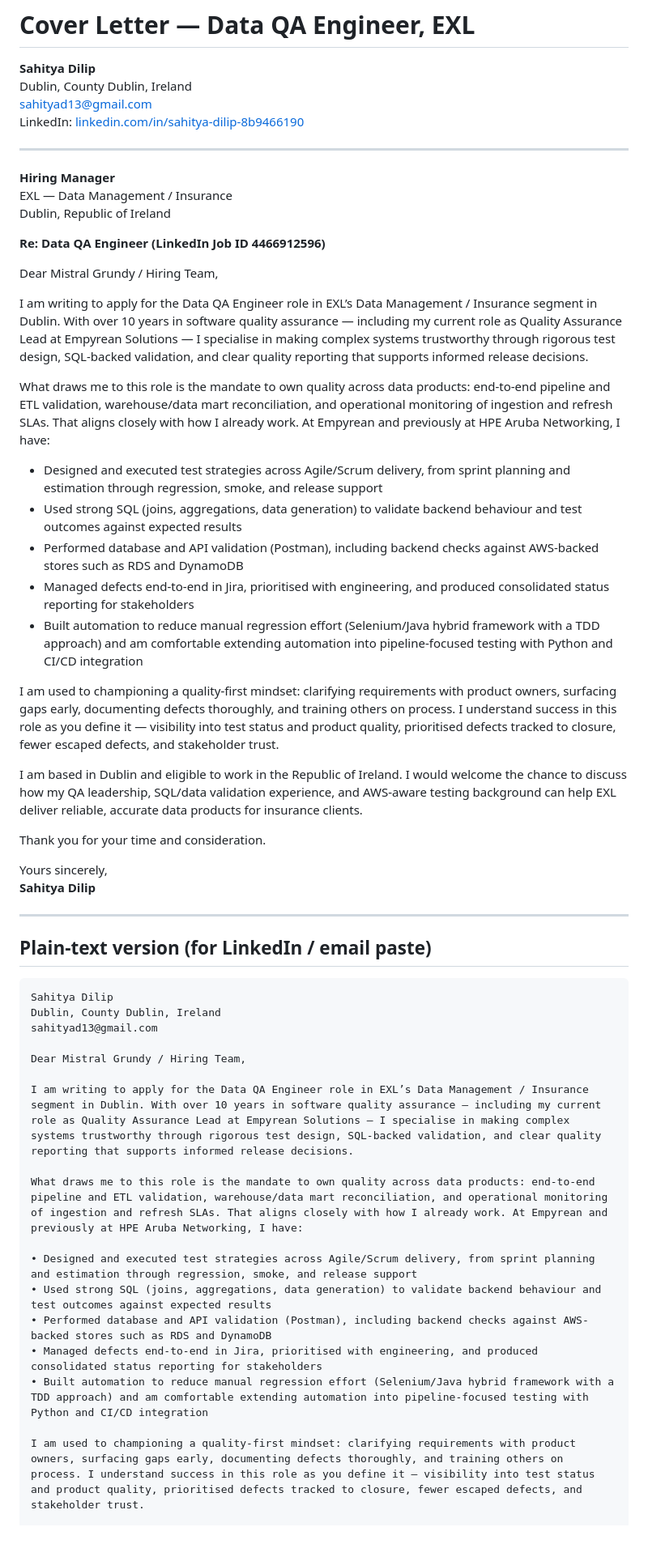
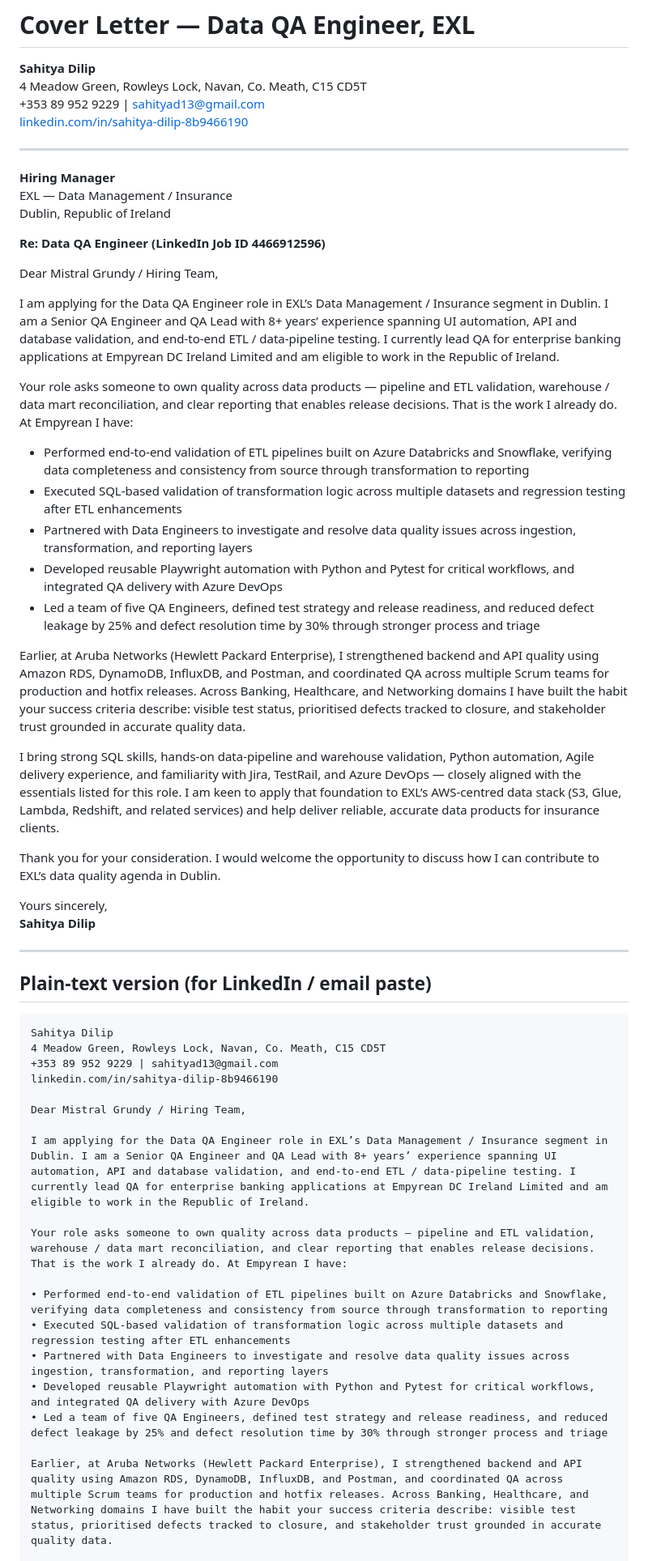
Before and after one commit to SahityaDilip-cmd/test_automation, a Markdown page: cover-letters/EXL-Data-QA-Engineer-Cover-Letter.md, the part around one of its changes. Shown at 81% size. GitHub-like rendering; blank space fills up the shorter version.

Commit message:
Revise EXL cover letter using Sahitya Dilip resume
Ground the letter in resume evidence: ETL (Databricks/Snowflake),
Python/Playwright automation, QA Lead metrics, Empyrean banking
experience, and Ireland work eligibility.

Co-authored-by: SahityaDilip-cmd <SahityaDilip-cmd@users.noreply.github.com>

````diff
--- a/cover-letters/EXL-Data-QA-Engineer-Cover-Letter.md
+++ b/cover-letters/EXL-Data-QA-Engineer-Cover-Letter.md
@@ -1,9 +1,9 @@
 # Cover Letter — Data QA Engineer, EXL
 
 **Sahitya Dilip**
-Dublin, County Dublin, Ireland
-sahityad13@gmail.com
-LinkedIn: [linkedin.com/in/sahitya-dilip-8b9466190](https://www.linkedin.com/in/sahitya-dilip-8b9466190)
+4 Meadow Green, Rowleys Lock, Navan, Co. Meath, C15 CD5T
++353 89 952 9229 | sahityad13@gmail.com
+[linkedin.com/in/sahitya-dilip-8b9466190](https://www.linkedin.com/in/sahitya-dilip-8b9466190)
 
 ---
 
@@ -15,21 +15,21 @@ Dublin, Republic of Ireland
 
 Dear Mistral Grundy / Hiring Team,
 
-I am writing to apply for the Data QA Engineer role in EXL’s Data Management / Insurance segment in Dublin. With over 10 years in software quality assurance — including my current role as Quality Assurance Lead at Empyrean Solutions — I specialise in making complex systems trustworthy through rigorous test design, SQL-backed validation, and clear quality reporting that supports informed release decisions.
+I am applying for the Data QA Engineer role in EXL’s Data Management / Insurance segment in Dublin. I am a Senior QA Engineer and QA Lead with 8+ years’ experience spanning UI automation, API and database validation, and end-to-end ETL / data-pipeline testing. I currently lead QA for enterprise banking applications at Empyrean DC Ireland Limited and am eligible to work in the Republic of Ireland.
 
-What draws me to this role is the mandate to own quality across data products: end-to-end pipeline and ETL validation, warehouse/data mart reconciliation, and operational monitoring of ingestion and refresh SLAs. That aligns closely with how I already work. At Empyrean and previously at HPE Aruba Networking, I have:
+Your role asks someone to own quality across data products — pipeline and ETL validation, warehouse / data mart reconciliation, and clear reporting that enables release decisions. That is the work I already do. At Empyrean I have:
 
-- Designed and executed test strategies across Agile/Scrum delivery, from sprint planning and estimation through regression, smoke, and release support
-- Used strong SQL (joins, aggregations, data generation) to validate backend behaviour and test outcomes against expected results
-- Performed database and API validation (Postman), including backend checks against AWS-backed stores such as RDS and DynamoDB
-- Managed defects end-to-end in Jira, prioritised with engineering, and produced consolidated status reporting for stakeholders
-- Built automation to reduce manual regression effort (Selenium/Java hybrid framework with a TDD approach) and am comfortable extending automation into pipeline-focused testing with Python and CI/CD integration
+- Performed end-to-end validation of ETL pipelines built on Azure Databricks and Snowflake, verifying data completeness and consistency from source through transformation to reporting
+- Executed SQL-based validation of transformation logic across multiple datasets and regression testing after ETL enhancements
+- Partnered with Data Engineers to investigate and resolve data quality issues across ingestion, transformation, and reporting layers
+- Developed reusable Playwright automation with Python and Pytest for critical workflows, and integrated QA delivery with Azure DevOps
+- Led a team of five QA Engineers, defined test strategy and release readiness, and reduced defect leakage by 25% and defect resolution time by 30% through stronger process and triage
 
-I am used to championing a quality-first mindset: clarifying requirements with product owners, surfacing gaps early, documenting defects thoroughly, and training others on process. I understand success in this role as you define it — visibility into test status and product quality, prioritised defects tracked to closure, fewer escaped defects, and stakeholder trust.
+Earlier, at Aruba Networks (Hewlett Packard Enterprise), I strengthened backend and API quality using Amazon RDS, DynamoDB, InfluxDB, and Postman, and coordinated QA across multiple Scrum teams for production and hotfix releases. Across Banking, Healthcare, and Networking domains I have built the habit your success criteria describe: visible test status, prioritised defects tracked to closure, and stakeholder trust grounded in accurate quality data.
 
-I am based in Dublin and eligible to work in the Republic of Ireland. I would welcome the chance to discuss how my QA leadership, SQL/data validation experience, and AWS-aware testing background can help EXL deliver reliable, accurate data products for insurance clients.
+I bring strong SQL skills, hands-on data-pipeline and warehouse validation, Python automation, Agile delivery experience, and familiarity with Jira, TestRail, and Azure DevOps — closely aligned with the essentials listed for this role. I am keen to apply that foundation to EXL’s AWS-centred data stack (S3, Glue, Lambda, Redshift, and related services) and help deliver reliable, accurate data products for insurance clients.
 
-Thank you for your time and consideration.
+Thank you for your consideration. I would welcome the opportunity to discuss how I can contribute to EXL’s data quality agenda in Dublin.
 
 Yours sincerely,
 **Sahitya Dilip**
@@ -40,20 +40,21 @@ Yours sincerely,
 
 ```
 Sahitya Dilip
-Dublin, County Dublin, Ireland
-sahityad13@gmail.com
+4 Meadow Green, Rowleys Lock, Navan, Co. Meath, C15 CD5T
++353 89 952 9229 | sahityad13@gmail.com
+linkedin.com/in/sahitya-dilip-8b9466190
 
 Dear Mistral Grundy / Hiring Team,
 
-I am writing to apply for the Data QA Engineer role in EXL’s Data Management / Insurance segment in Dublin. With over 10 years in software quality assurance — including my current role as Quality Assurance Lead at Empyrean Solutions — I specialise in making complex systems trustworthy through rigorous test design, SQL-backed validation, and clear quality reporting that supports informed release decisions.
+I am applying for the Data QA Engineer role in EXL’s Data Management / Insurance segment in Dublin. I am a Senior QA Engineer and QA Lead with 8+ years’ experience spanning UI automation, API and database validation, and end-to-end ETL / data-pipeline testing. I currently lead QA for enterprise banking applications at Empyrean DC Ireland Limited and am eligible to work in the Republic of Ireland.
 
-What draws me to this role is the mandate to own quality across data products: end-to-end pipeline and ETL validation, warehouse/data mart reconciliation, and operational monitoring of ingestion and refresh SLAs. That aligns closely with how I already work. At Empyrean and previously at HPE Aruba Networking, I have:
+Your role asks someone to own quality across data products — pipeline and ETL validation, warehouse / data mart reconciliation, and clear reporting that enables release decisions. That is the work I already do. At Empyrean I have:
 
-• Designed and executed test strategies across Agile/Scrum delivery, from sprint planning and estimation through regression, smoke, and release support
-• Used strong SQL (joins, aggregations, data generation) to validate backend behaviour and test outcomes against expected results
-• Performed database and API validation (Postman), including backend checks against AWS-backed stores such as RDS and DynamoDB
-• Managed defects end-to-end in Jira, prioritised with engineering, and produced consolidated status reporting for stakeholders
-• Built automation to reduce manual regression effort (Selenium/Java hybrid framework with a TDD approach) and am comfortable extending automation into pipeline-focused testing with Python and CI/CD integration
+• Performed end-to-end validation of ETL pipelines built on Azure Databricks and Snowflake, verifying data completeness and consistency from source through transformation to reporting
+• Executed SQL-based validation of transformation logic across multiple datasets and regression testing after ETL enhancements
+• Partnered with Data Engineers to investigate and resolve data quality issues across ingestion, transformation, and reporting layers
+• Developed reusable Playwright automation with Python and Pytest for critical workflows, and integrated QA delivery with Azure DevOps
+• Led a team of five QA Engineers, defined test strategy and release readiness, and reduced defect leakage by 25% and defect resolution time by 30% through stronger process and triage
 
-I am used to championing a quality-first mindset: clarifying requirements with product owners, surfacing gaps early, documenting defects thoroughly, and training others on process. I understand success in this role as you define it — visibility into test status and product quality, prioritised defects tracked to closure, fewer escaped defects, and stakeholder trust.
+Earlier, at Aruba Networks (Hewlett Packard Enterprise), I strengthened backend and API quality using Amazon RDS, DynamoDB, InfluxDB, and Postman, and coordinated QA across multiple Scrum teams for production and hotfix releases. Across Banking, Healthcare, and Networking domains I have built the habit your success criteria describe: visible test status, prioritised defects tracked to closure, and stakeholder trust grounded in accurate quality data.
 
````
Also changed, not shown: other parts of cover-letters/EXL-Data-QA-Engineer-Cover-Letter.md (+2 -2 lines).
